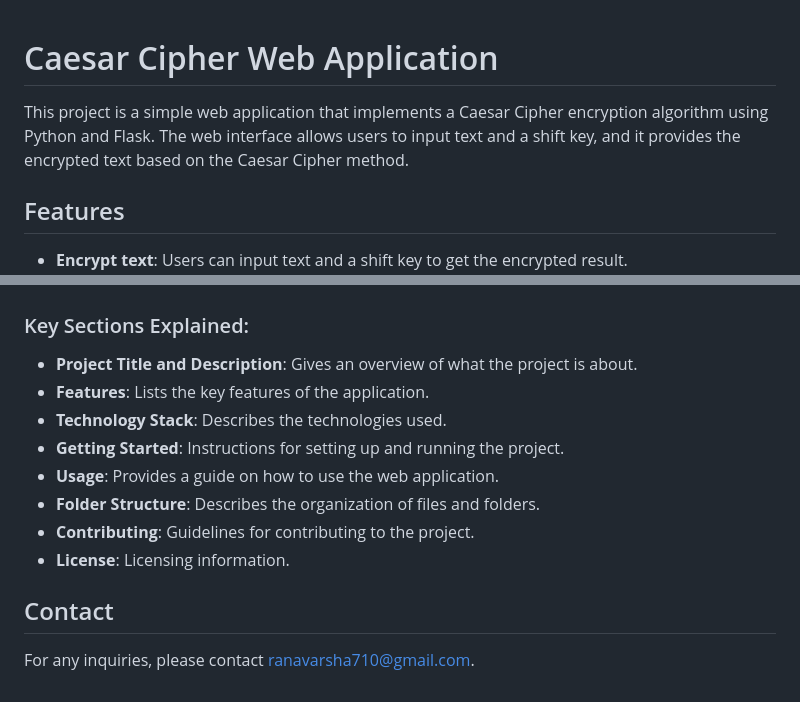
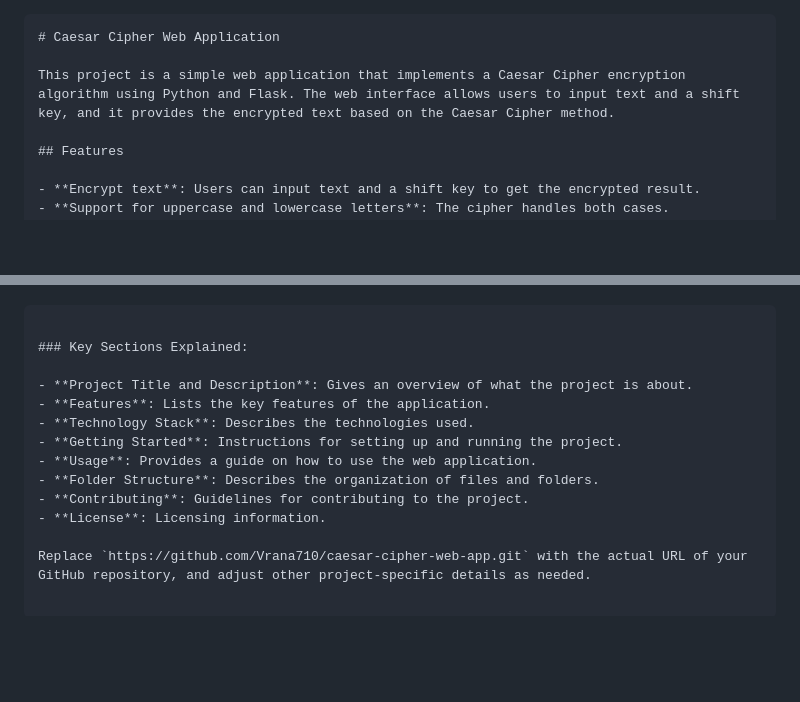
Before and after one commit to Vrana710/caesar-cipher-web-app, a Markdown page: README.md, 2 parts joined by grey strips. GitHub-like rendering; blank space fills up the shorter version.

````diff
--- a/README.md
+++ b/README.md
@@ -1,8 +1,7 @@
-
+```markdown
 # Caesar Cipher Web Application
 
-This project is a simple web application that implements a Caesar Cipher encryption algorithm using Python and Flask.
-The web interface allows users to input text and a shift key, and it provides the encrypted text based on the Caesar Cipher method.
+This project is a simple web application that implements a Caesar Cipher encryption algorithm using Python and Flask. The web interface allows users to input text and a shift key, and it provides the encrypted text based on the Caesar Cipher method.
 
 ## Features
 
@@ -104,4 +107,5 @@ This project is licensed under the MIT License - see the [LICENSE](LICENSE) file
 
+```
 
 ### Key Sections Explained:
 
@@ -114,7 +118,4 @@ This project is licensed under the MIT License - see the [LICENSE](LICENSE) file
 - **Contributing**: Guidelines for contributing to the project.
 - **License**: Licensing information.
 
-
-## Contact
-
-For any inquiries, please contact [ranavarsha710@gmail.com](mailto:ranavarsha710@gmail.com).
+Replace `https://github.com/Vrana710/caesar-cipher-web-app.git` with the actual URL of your GitHub repository, and adjust other project-specific details as needed.
````
Also changed, not shown: other parts of README.md (+6 -2 lines), static/images/input.png (added), static/images/output.png (added).
